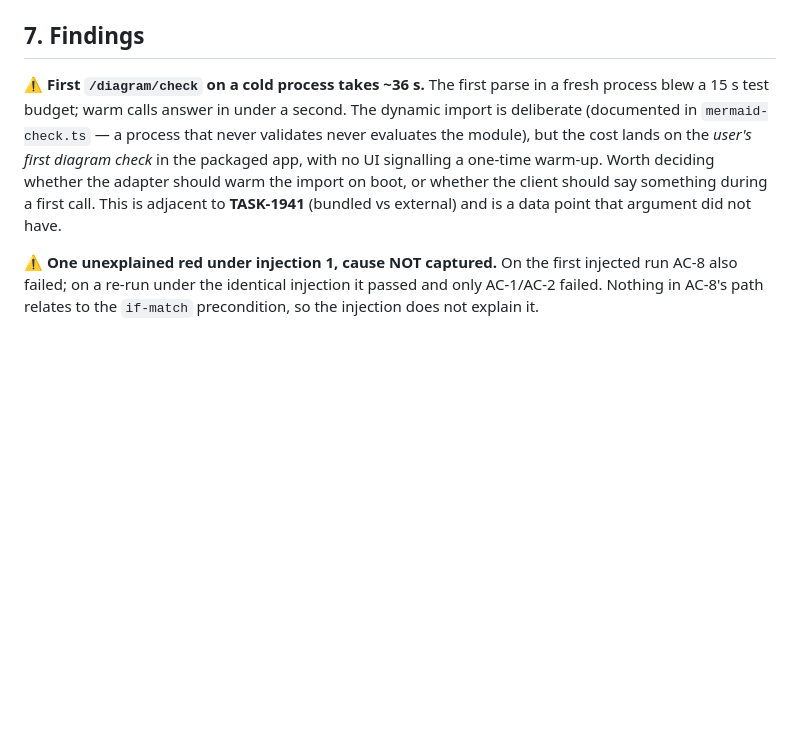
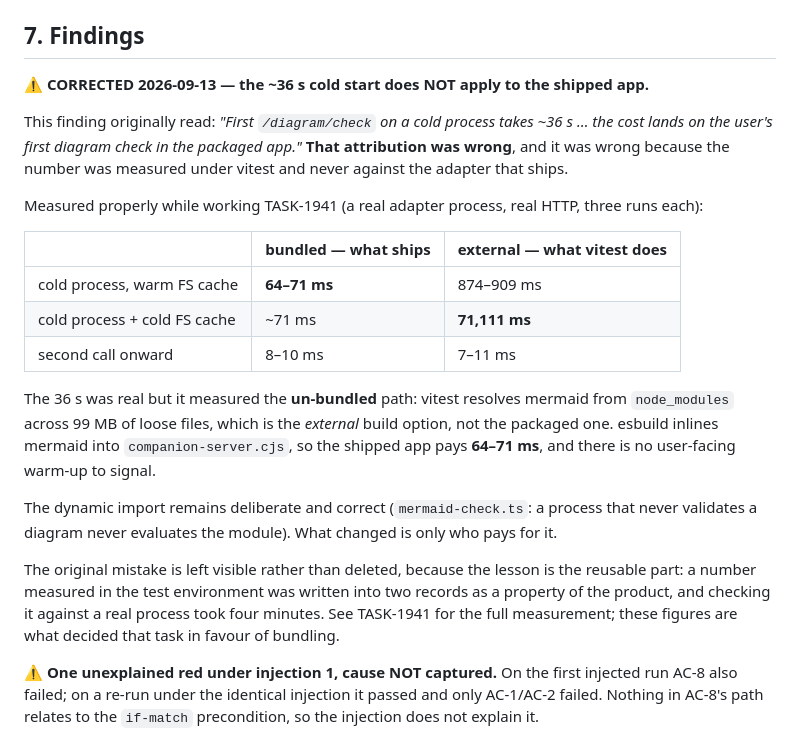
Before and after one commit to butterngo/choda-deck-companion, a Markdown page: docs/reports/TASK-1931-ac-verification.md, the part around the change. Drawn GitHub-style; blank space fills up the shorter version.

Commit message:
docs(reports): correct the ~36 s cold-start claim in TASK-1931's report
§7's first finding said the first /diagram/check takes ~36 s and that the cost
"lands on the user's first diagram check in the packaged app". Both halves were
wrong, for the same reason: the number was measured under vitest and never
against the adapter that ships.

Vitest resolves mermaid from node_modules, un-bundled — which is the EXTERNAL
build option. esbuild inlines mermaid into companion-server.cjs, so the packaged
app pays 64-71 ms, confirmed at 80 ms against the running 0.12.6 binary.

Measured properly in TASK-1941 (real adapter process, real HTTP, 3 runs each):

  bundled   64-71 ms      external  874-909 ms   warm FS cache
  bundled   ~71 ms        external  71,111 ms    cold FS cache

The two mitigations that finding proposed — warm the import at boot, have the
client announce a first call — addressed a cost the bundled build does not pay,
and are dropped.

The original mistake is left visible rather than deleted. The reusable part is
the lesson: a test-environment number was written into two records as a property
of the product, and checking it against a real process took four minutes. The
figure was not useless in the end — it was an accidental early measurement of
exactly the option TASK-1941 went on to reject.

Co-Authored-By: Claude Opus 5 (1M context) <noreply@anthropic.com>
Claude-Session: https://claude.ai/code/session_01BqWqL6KNniJwM59aL2ZxVi

```diff
--- a/docs/reports/TASK-1931-ac-verification.md
+++ b/docs/reports/TASK-1931-ac-verification.md
@@ -179,14 +179,33 @@ AC-2 is still holding open, so one session at the app can discharge both.
 
 ## 7. Findings
 
-⚠️ **First `/diagram/check` on a cold process takes ~36 s.** The first parse in a fresh
-process blew a 15 s test budget; warm calls answer in under a second. The dynamic import
-is deliberate (documented in `mermaid-check.ts` — a process that never validates never
-evaluates the module), but the cost lands on the *user's first diagram check* in the
-packaged app, with no UI signalling a one-time warm-up. Worth deciding whether the
-adapter should warm the import on boot, or whether the client should say something during
-a first call. This is adjacent to **TASK-1941** (bundled vs external) and is a data point
-that argument did not have.
+⚠️ **CORRECTED 2026-09-13 — the ~36 s cold start does NOT apply to the shipped app.**
+
+This finding originally read: *"First `/diagram/check` on a cold process takes ~36 s … the
+cost lands on the user's first diagram check in the packaged app."* **That attribution was
+wrong**, and it was wrong because the number was measured under vitest and never against
+the adapter that ships.
+
+Measured properly while working TASK-1941 (a real adapter process, real HTTP, three runs each):
+
+| | bundled — what ships | external — what vitest does |
+|---|---|---|
+| cold process, warm FS cache | **64–71 ms** | 874–909 ms |
+| cold process + cold FS cache | ~71 ms | **71,111 ms** |
+| second call onward | 8–10 ms | 7–11 ms |
+
+The 36 s was real but it measured the **un-bundled** path: vitest resolves mermaid from
+`node_modules` across 99 MB of loose files, which is the *external* build option, not the
+packaged one. esbuild inlines mermaid into `companion-server.cjs`, so the shipped app pays
+**64–71 ms**, and there is no user-facing warm-up to signal.
+
+The dynamic import remains deliberate and correct (`mermaid-check.ts`: a process that never
+validates a diagram never evaluates the module). What changed is only who pays for it.
+
+The original mistake is left visible rather than deleted, because the lesson is the reusable
+part: a number measured in the test environment was written into two records as a property of
+the product, and checking it against a real process took four minutes. See TASK-1941 for the
+full measurement; these figures are what decided that task in favour of bundling.
 
 ⚠️ **One unexplained red under injection 1, cause NOT captured.** On the first injected
 run AC-8 also failed; on a re-run under the identical injection it passed and only
```
